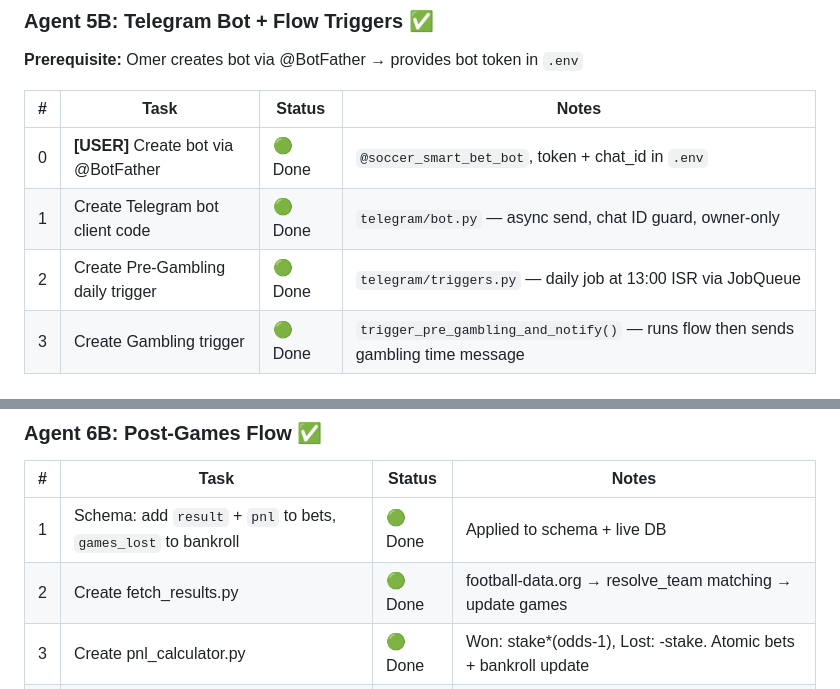
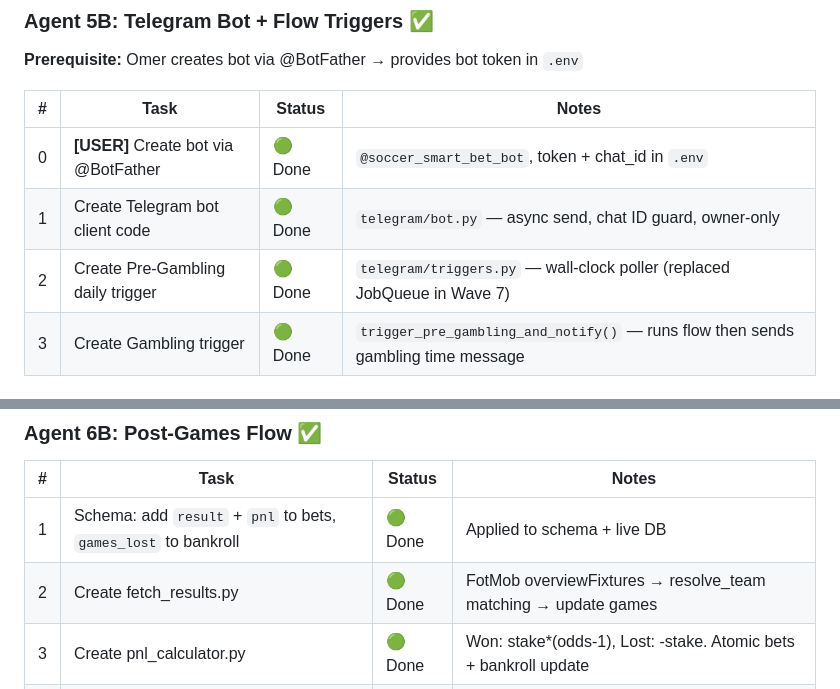
Before and after one commit to Omer-Pinto/SoccerSmartBet, a Markdown page: docs/system_revive/progress.md, 2 parts joined by grey strips. GitHub-like rendering.

```diff
--- a/docs/system_revive/progress.md
+++ b/docs/system_revive/progress.md
@@ -186,7 +186,7 @@ Progress: [🟩🟩🟩🟩🟩🟩🟩🟩🟩🟩🟩🟩🟩🟩🟩🟩🟩
 |---|------|--------|-------|
 | 0 | **[USER]** Create bot via @BotFather | 🟢 Done | `@soccer_smart_bet_bot`, token + chat_id in `.env` |
 | 1 | Create Telegram bot client code | 🟢 Done | `telegram/bot.py` — async send, chat ID guard, owner-only |
-| 2 | Create Pre-Gambling daily trigger | 🟢 Done | `telegram/triggers.py` — daily job at 13:00 ISR via JobQueue |
+| 2 | Create Pre-Gambling daily trigger | 🟢 Done | `telegram/triggers.py` — wall-clock poller (replaced JobQueue in Wave 7) |
 | 3 | Create Gambling trigger | 🟢 Done | `trigger_pre_gambling_and_notify()` — runs flow then sends gambling time message |
 
 ### Agent 5C: HTML Game Report Pages + Telegram Message Design ✅
@@ -215,7 +215,7 @@ Progress: [🟩🟩🟩🟩🟩🟩🟩🟩🟩🟩🟩🟩🟩🟩🟩🟩🟩
 | # | Task | Status | Notes |
 |---|------|--------|-------|
 | 1 | Schema: add `result` + `pnl` to bets, `games_lost` to bankroll | 🟢 Done | Applied to schema + live DB |
-| 2 | Create fetch_results.py | 🟢 Done | football-data.org → resolve_team matching → update games |
+| 2 | Create fetch_results.py | 🟢 Done | FotMob overviewFixtures → resolve_team matching → update games |
 | 3 | Create pnl_calculator.py | 🟢 Done | Won: stake*(odds-1), Lost: -stake. Atomic bets + bankroll update |
 | 4 | Create notify_daily_summary.py | 🟢 Done | HTML Telegram: scores, bet outcomes, bankroll totals |
 | 5 | Create post_games/graph_manager.py | 🟢 Done | LangGraph: fetch_results → pnl → notify. Entry: run_post_games_flow(game_ids) |
```
Also changed, not shown: other parts of docs/system_revive/progress.md (+6 -6 lines).
